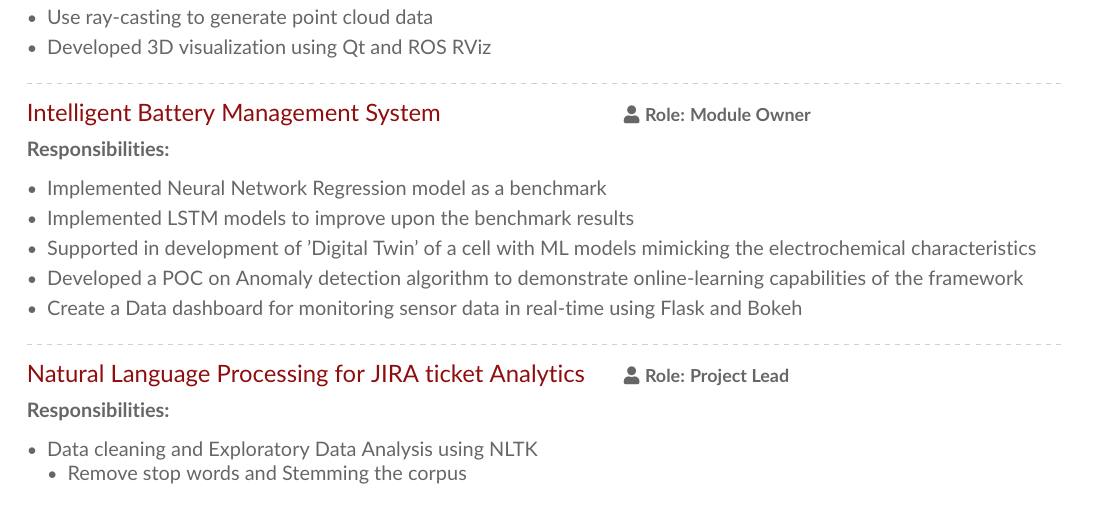
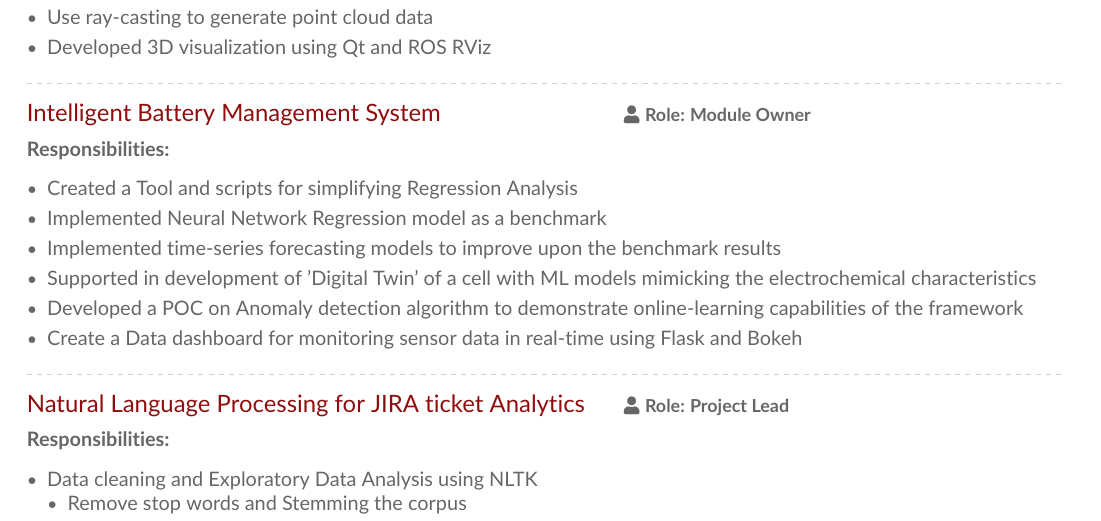
Before and after one commit to SarathM1/Resume, a LaTeX CV (2021/Sarath_M_ML_Resume.tex): part of page 2 of 2, cut so that both start at the same text. Compiled offline with pdfLaTeX.

Commit message:
Removed LSTM

```diff
--- a/2021/Sarath_M_ML_Resume.tex
+++ b/2021/Sarath_M_ML_Resume.tex
@@ -322,8 +322,9 @@
             \textbf{Responsibilities:}\\
             \vspace{0.5em}
             \begin{itemize}
+                \item Created a Tool and scripts for simplifying Regression Analysis
                 \item Implemented Neural Network Regression model as a benchmark
-                \item Implemented LSTM models to improve upon the benchmark results
+                \item Implemented time-series forecasting models to improve upon the benchmark results
                 \item Supported in development of 'Digital Twin' of a cell with ML models mimicking the electrochemical characteristics
                 \item Developed a POC on Anomaly detection algorithm to demonstrate online-learning capabilities of the framework
                 \item Create a Data dashboard for monitoring sensor data in real-time using Flask and Bokeh
```
